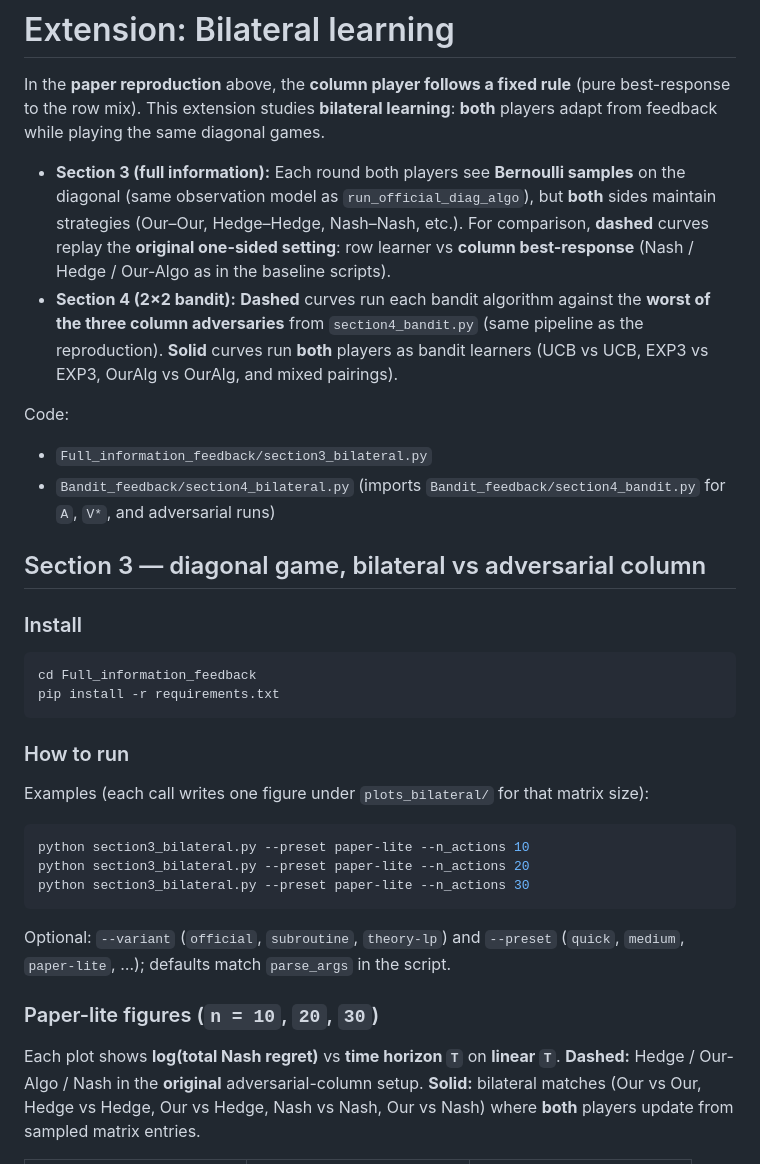
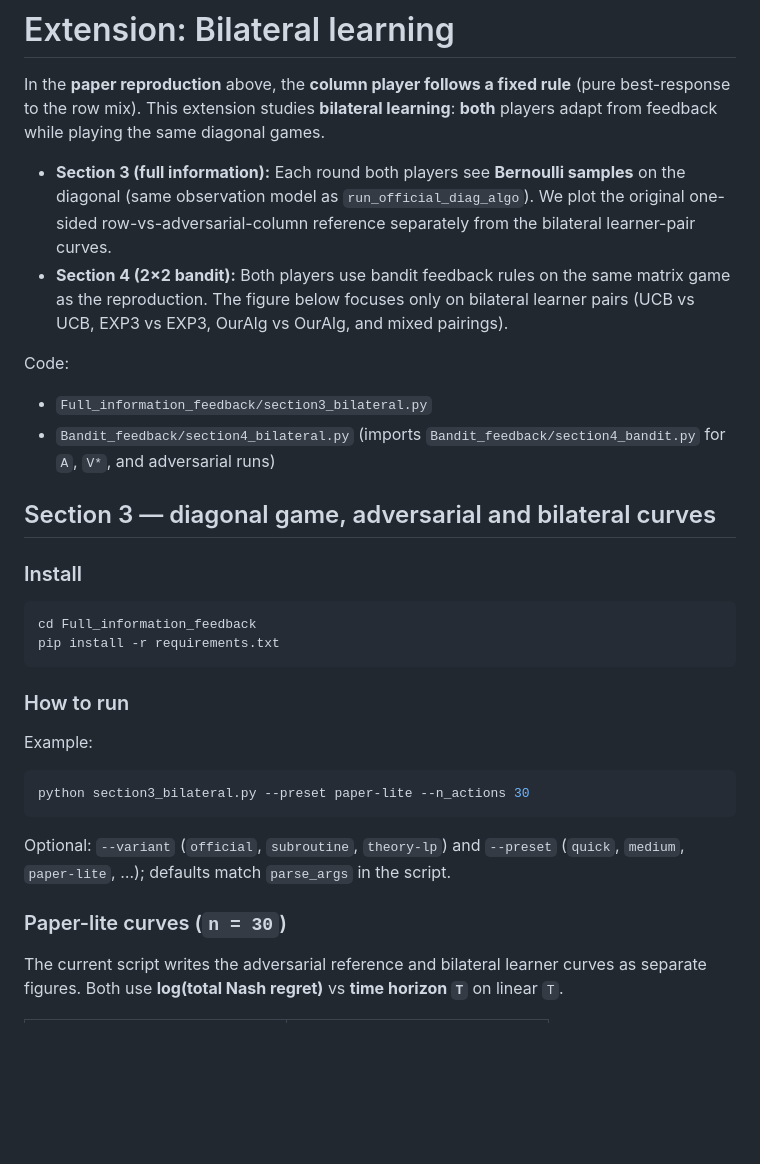
Before and after one commit to MateoLopez00/Zero-Sum-MatrixGames, a Markdown page: README.md, the part around one of its changes. GitHub-like rendering; blank space fills up the shorter version.

````diff
--- a/README.md
+++ b/README.md
@@ -113,15 +113,15 @@ On log-log axes this means Our-Algo should have a slope that flattens toward `0`
 
 In the **paper reproduction** above, the **column player follows a fixed rule** (pure best-response to the row mix). This extension studies **bilateral learning**: **both** players adapt from feedback while playing the same diagonal games.
 
-- **Section 3 (full information):** Each round both players see **Bernoulli samples** on the diagonal (same observation model as `run_official_diag_algo`), but **both** sides maintain strategies (Our–Our, Hedge–Hedge, Nash–Nash, etc.). For comparison, **dashed** curves replay the **original one-sided setting**: row learner vs **column best-response** (Nash / Hedge / Our-Algo as in the baseline scripts).
-- **Section 4 (2×2 bandit):** **Dashed** curves run each bandit algorithm against the **worst of the three column adversaries** from `section4_bandit.py` (same pipeline as the reproduction). **Solid** curves run **both** players as bandit learners (UCB vs UCB, EXP3 vs EXP3, OurAlg vs OurAlg, and mixed pairings).
+- **Section 3 (full information):** Each round both players see **Bernoulli samples** on the diagonal (same observation model as `run_official_diag_algo`). We plot the original one-sided row-vs-adversarial-column reference separately from the bilateral learner-pair curves.
+- **Section 4 (2×2 bandit):** Both players use bandit feedback rules on the same matrix game as the reproduction. The figure below focuses only on bilateral learner pairs (UCB vs UCB, EXP3 vs EXP3, OurAlg vs OurAlg, and mixed pairings).
 
 Code:
 
 - `Full_information_feedback/section3_bilateral.py`
 - `Bandit_feedback/section4_bilateral.py` (imports `Bandit_feedback/section4_bandit.py` for `A`, `V*`, and adversarial runs)
 
-## Section 3 — diagonal game, bilateral vs adversarial column
+## Section 3 — diagonal game, adversarial and bilateral curves
 
 ### Install
 
@@ -132,19 +132,17 @@ pip install -r requirements.txt
 
 ### How to run
 
-Examples (each call writes one figure under `plots_bilateral/` for that matrix size):
+Example:
 
 ```bash
-python section3_bilateral.py --preset paper-lite --n_actions 10
-python section3_bilateral.py --preset paper-lite --n_actions 20
 python section3_bilateral.py --preset paper-lite --n_actions 30
 ```
 
 Optional: `--variant` (`official`, `subroutine`, `theory-lp`) and `--preset` (`quick`, `medium`, `paper-lite`, …); defaults match `parse_args` in the script.
 
-### Paper-lite figures (`n = 10`, `20`, `30`)
+### Paper-lite curves (`n = 30`)
 
-Each plot shows **log(total Nash regret)** vs **time horizon `T`** on **linear `T`**. **Dashed:** Hedge / Our-Algo / Nash in the **original** adversarial-column setup. **Solid:** bilateral matches (Our vs Our, Hedge vs Hedge, Our vs Hedge, Nash vs Nash, Our vs Nash) where **both** players update from sampled matrix entries.
+The current script writes the adversarial reference and bilateral learner curves as separate figures. Both use **log(total Nash regret)** vs **time horizon `T`** on linear `T`.
 
 <table>
   <tr>
````
Also changed, not shown: other parts of README.md (+11 -36 lines).
